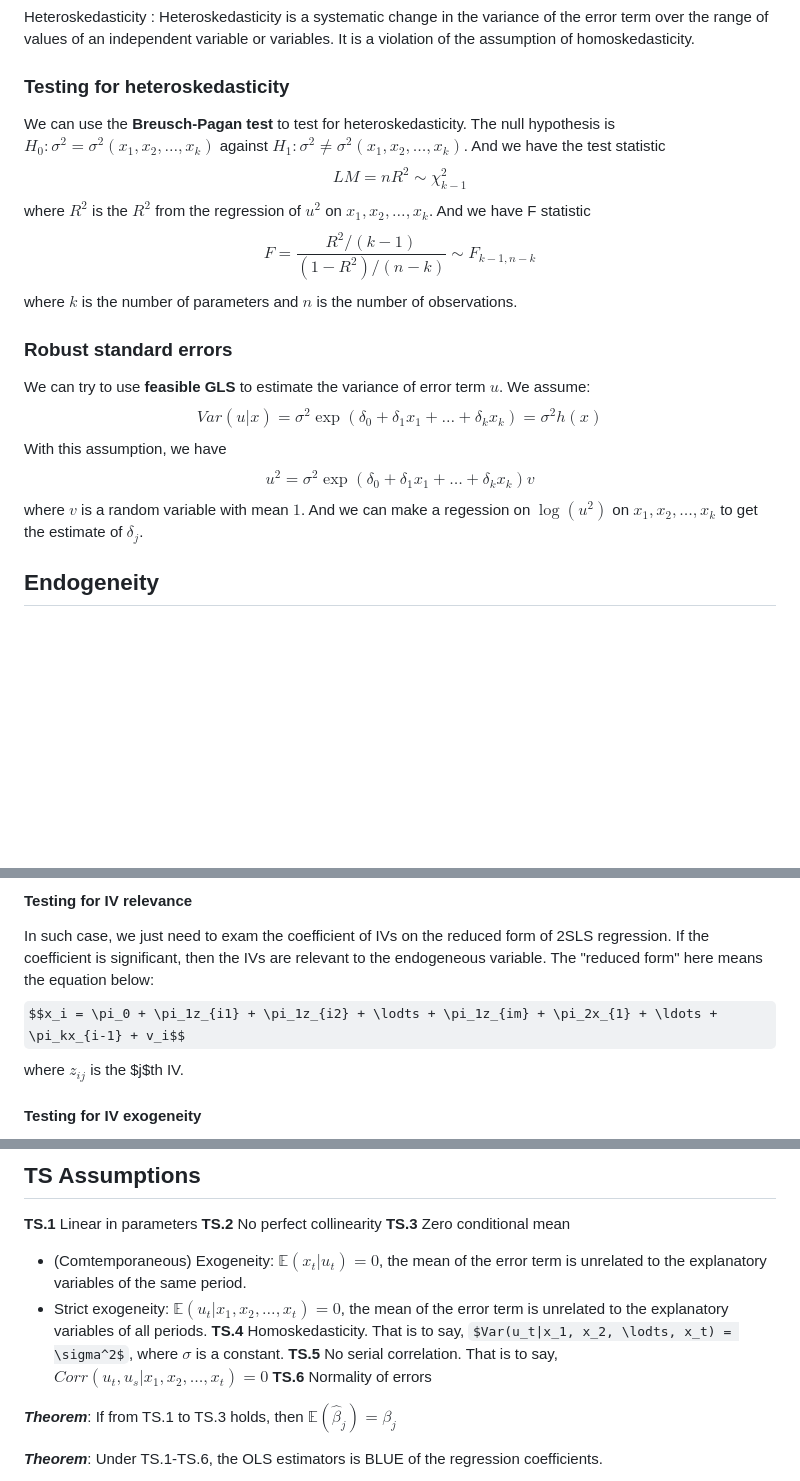
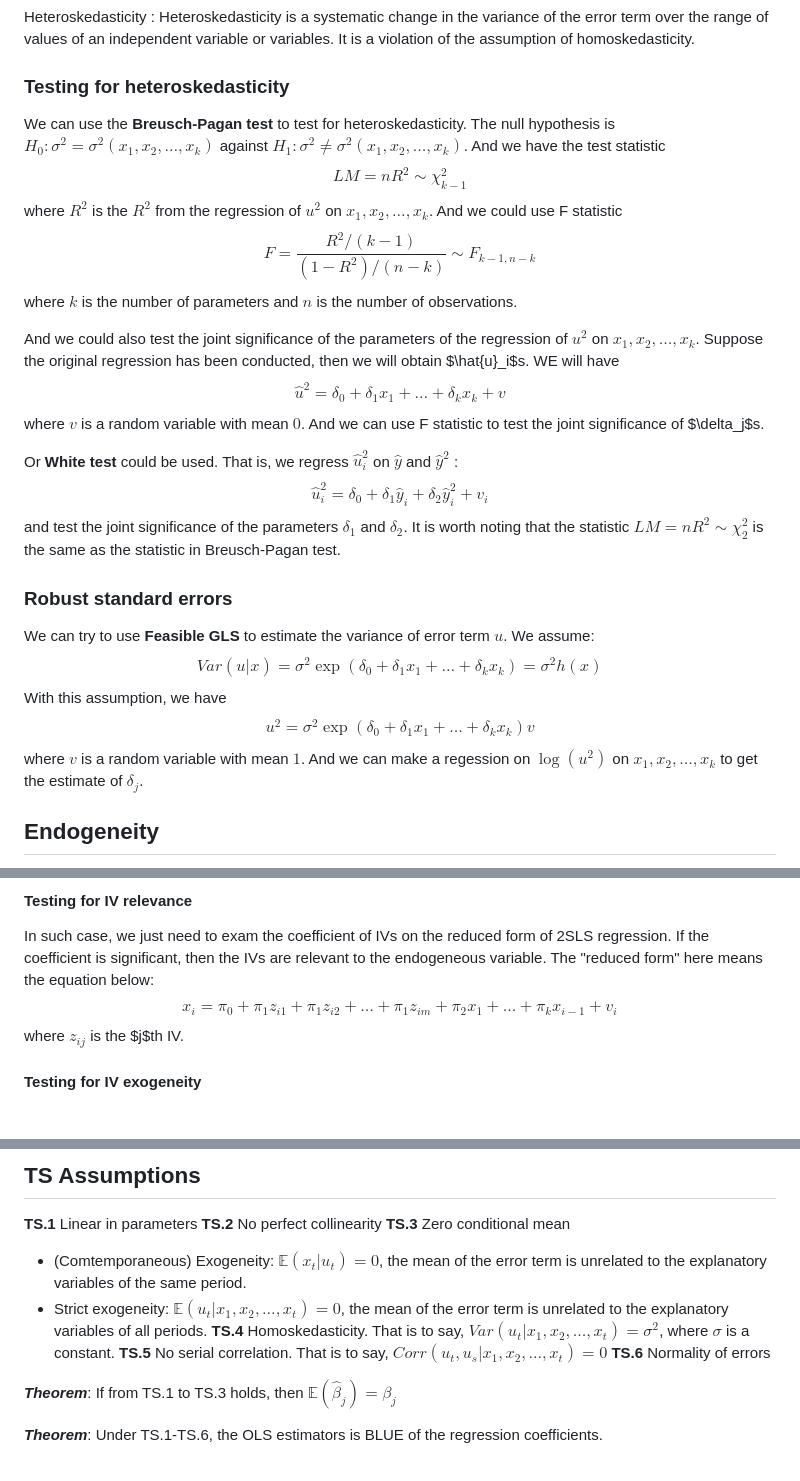
Before and after one commit to Linzy-Liu/Note-Repository, a Markdown page: Notes in markdown/Regression Analysis.md, 3 parts joined by grey strips. Rendered like a GitHub page; some formulas as TeX source; blank space fills up the shorter version.

```diff
--- a/Notes in markdown/Regression Analysis.md
+++ b/Notes in markdown/Regression Analysis.md
@@ -128,11 +128,15 @@ Heteroskedasticity
 
 ### Testing for heteroskedasticity
 
-We can use the **Breusch-Pagan test** to test for heteroskedasticity. The null hypothesis is $H_0: \sigma^2 = \sigma^2(x_1, x_2, \ldots, x_k)$ against $H_1: \sigma^2 \not = \sigma^2(x_1, x_2, \ldots, x_k)$. And we have the test statistic $$LM = nR^2 \sim \chi^2_{k-1}$$where $R^2$ is the $R^2$ from the regression of $u^2$ on $x_1, x_2, \ldots, x_k$. And we have F statistic $$F = \frac{R^2/(k-1)}{(1-R^2)/(n-k)} \sim F_{k-1, n-k}$$ where $k$ is the number of parameters and $n$ is the number of observations.
+We can use the **Breusch-Pagan test** to test for heteroskedasticity. The null hypothesis is $H_0: \sigma^2 = \sigma^2(x_1, x_2, \ldots, x_k)$ against $H_1: \sigma^2 \not = \sigma^2(x_1, x_2, \ldots, x_k)$. And we have the test statistic $$LM = nR^2 \sim \chi^2_{k-1}$$where $R^2$ is the $R^2$ from the regression of $u^2$ on $x_1, x_2, \ldots, x_k$.
+And we could use F statistic $$F = \frac{R^2/(k-1)}{(1-R^2)/(n-k)} \sim F_{k-1, n-k}$$ where $k$ is the number of parameters and $n$ is the number of observations.
 
+And we could also test the joint significance of the parameters of the regression of $u^2$ on $x_1, x_2, \ldots, x_k$. Suppose the original regression has been conducted, then we will obtain $\hat{u}_i$s. WE will have $$\hat{u}^2 = \delta_0 + \delta_1x_1 + \ldots + \delta_kx_k + v$$ where $v$ is a random variable with mean $0$. And we can use F statistic to test the joint significance of $\delta_j$s.
+
+Or **White test** could be used. That is, we regress $\hat{u}_i^2$ on $\hat{y}$ and $\hat{y}^2$ : $$ \hat{u}_i^2 = \delta_0 + \delta_1\hat{y}_i + \delta_2\hat{y}_i^2 + v_i$$and test the joint significance of the parameters $\delta_1$ and $\delta_2$. It is worth noting that the statistic $LM = nR^2 \sim \chi^2_2$ is the same as the statistic in Breusch-Pagan test.
 ### Robust standard errors
 
-We can try to use **feasible GLS** to estimate the variance of error term $u$. We assume: $$Var(u|x)=\sigma^2 \exp(\delta_0+\delta_1x_1+\ldots+\delta_kx_k)=\sigma^2h(x)$$ With this assumption, we have $$u^2 = \sigma^2 \exp(\delta_0+\delta_1x_1+\ldots+\delta_kx_k) v$$ where $v$ is a random variable with mean $1$. And we can make a regession on $\log(u^2)$ on $x_1, x_2, \ldots, x_k$ to get the estimate of $\delta_j$.
+We can try to use **Feasible GLS** to estimate the variance of error term $u$. We assume: $$Var(u|x)=\sigma^2 \exp(\delta_0+\delta_1x_1+\ldots+\delta_kx_k)=\sigma^2h(x)$$ With this assumption, we have $$u^2 = \sigma^2 \exp(\delta_0+\delta_1x_1+\ldots+\delta_kx_k) v$$ where $v$ is a random variable with mean $1$. And we can make a regession on $\log(u^2)$ on $x_1, x_2, \ldots, x_k$ to get the estimate of $\delta_j$.
 
 ## Endogeneity
 
@@ -187,7 +191,7 @@ The Hausman test here is equivalent to test whether $\delta = 0$.
 #### Testing for IV relevance
 
 In such case, we just need to exam the coefficient of IVs on the reduced form of 2SLS regression. If the coefficient is significant, then the IVs are relevant to the endogeneous variable. The "reduced form" here means the equation below:
-$$x_i = \pi_0 + \pi_1z_{i1} + \pi_1z_{i2} + \lodts + \pi_1z_{im} + \pi_2x_{1} + \ldots + \pi_kx_{i-1} + v_i$$ where $z_{ij}$ is the $j$th IV.
+$$x_i = \pi_0 + \pi_1z_{i1} + \pi_1z_{i2} + \ldots + \pi_1z_{im} + \pi_2x_{1} + \ldots + \pi_kx_{i-1} + v_i$$ where $z_{ij}$ is the $j$th IV.
 
 #### Testing for IV exogeneity
 
@@ -216,7 +220,7 @@ And we have the following models for time series data:
 **TS.3** Zero conditional mean
    * (Comtemporaneous) Exogeneity: $\mathbb{E}(x_t|u_t)=0$, the mean of the error term is unrelated to the explanatory variables of the same period.
    * Strict exogeneity: $\mathbb{E}(u_t|x_1, x_2, \ldots, x_t) = 0$, the mean of the error term is unrelated to the explanatory variables of all periods.
-**TS.4** Homoskedasticity. That is to say, $Var(u_t|x_1, x_2, \lodts, x_t) = \sigma^2$, where $\sigma$ is a constant.
+**TS.4** Homoskedasticity. That is to say, $Var(u_t|x_1, x_2, \ldots, x_t) = \sigma^2$, where $\sigma$ is a constant.
 **TS.5** No serial correlation. That is to say, $Corr(u_t, u_s|x_1, x_2, \ldots, x_t)=0$
 **TS.6** Normality of errors
 
```
